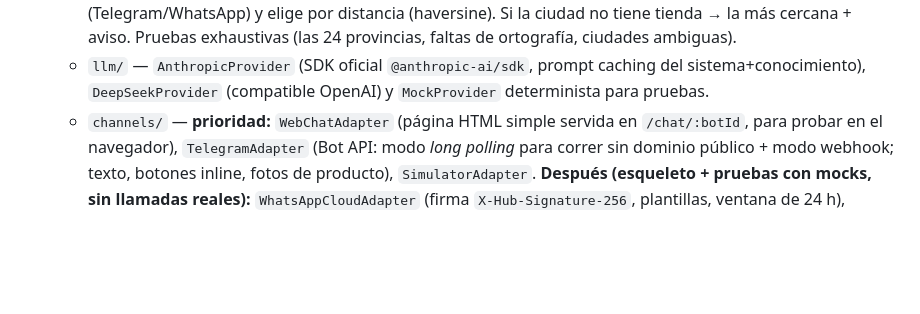
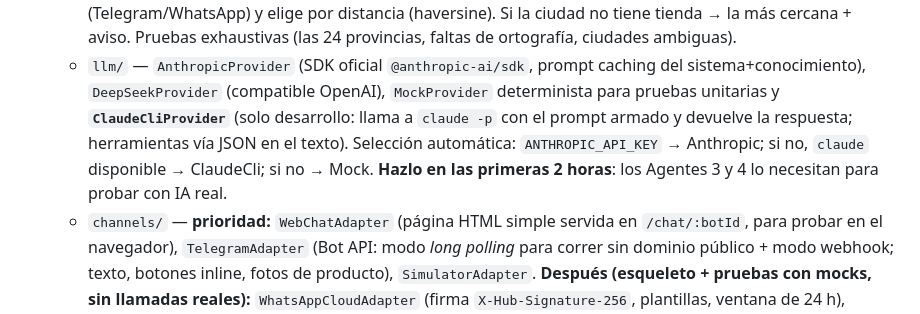
Before and after one commit to boostsolutionsec-byte/Chatbots, a Markdown page: agentes/2-arquitecto.md, the part around the change. Drawn GitHub-style; blank space fills up the shorter version.

```diff
--- a/agentes/2-arquitecto.md
+++ b/agentes/2-arquitecto.md
@@ -26,7 +26,10 @@ Debe quedar listo para que mañana solo falte pegar el token de Telegram y la cl
      (Telegram/WhatsApp) y elige por distancia (haversine). Si la ciudad no tiene tienda → la más cercana + aviso.
      Pruebas exhaustivas (las 24 provincias, faltas de ortografía, ciudades ambiguas).
    - `llm/` — `AnthropicProvider` (SDK oficial `@anthropic-ai/sdk`, prompt caching del sistema+conocimiento),
-     `DeepSeekProvider` (compatible OpenAI) y `MockProvider` determinista para pruebas.
+     `DeepSeekProvider` (compatible OpenAI), `MockProvider` determinista para pruebas unitarias y **`ClaudeCliProvider`**
+     (solo desarrollo: llama a `claude -p` con el prompt armado y devuelve la respuesta; herramientas vía JSON en el texto).
+     Selección automática: `ANTHROPIC_API_KEY` → Anthropic; si no, `claude` disponible → ClaudeCli; si no → Mock.
+     **Hazlo en las primeras 2 horas**: los Agentes 3 y 4 lo necesitan para probar con IA real.
    - `channels/` — **prioridad:** `WebChatAdapter` (página HTML simple servida en `/chat/:botId`, para probar en el navegador),
      `TelegramAdapter` (Bot API: modo *long polling* para correr sin dominio público + modo webhook; texto, botones inline,
      fotos de producto), `SimulatorAdapter`.
```
Also changed, not shown: CLAUDE.md (+3 -0 lines).
